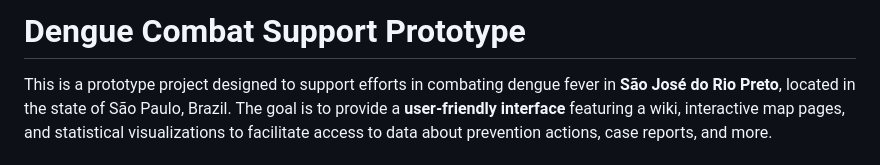
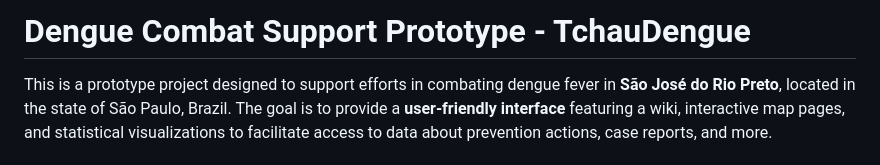
Before and after one commit to Henrique-God/EngSoft, a Markdown page: README.md, the part around the change. GitHub-like rendering.

```diff
--- a/README.md
+++ b/README.md
@@ -1,4 +1,4 @@
-# Dengue Combat Support Prototype
+# Dengue Combat Support Prototype - TchauDengue
 
 This is a prototype project designed to support efforts in combating dengue fever in **São José do Rio Preto**, located in the state of São Paulo, Brazil. The goal is to provide a **user-friendly interface** featuring a wiki, interactive map pages, and statistical visualizations to facilitate access to data about prevention actions, case reports, and more.
 
```
